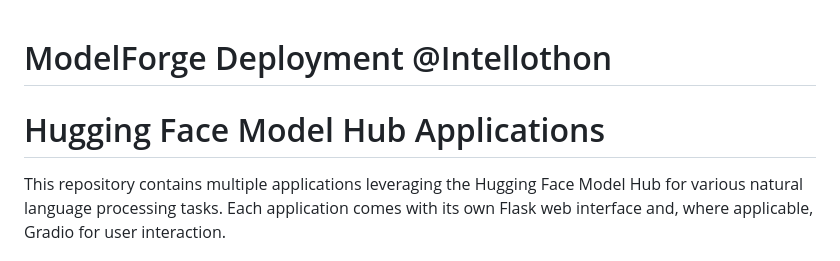
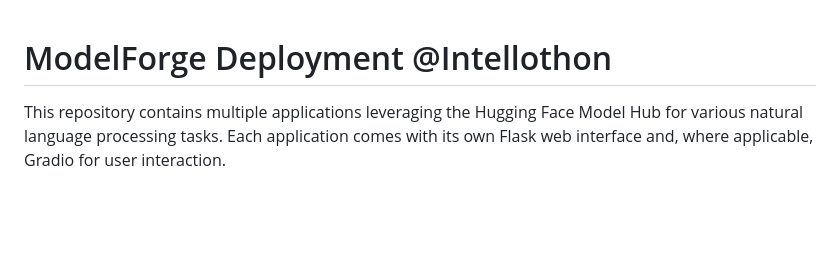
Before and after one commit to Zeros2112/ModelForge-Deployment--Intellothon, a Markdown page: README.md, the part around the change. GitHub-like rendering; blank space fills up the shorter version.

```diff
--- a/README.md
+++ b/README.md
@@ -1,5 +1,4 @@
 # ModelForge Deployment @Intellothon
-# Hugging Face Model Hub Applications
 
 This repository contains multiple applications leveraging the Hugging Face Model Hub for various natural language processing tasks. Each application comes with its own Flask web interface and, where applicable, Gradio for user interaction.
 
```
